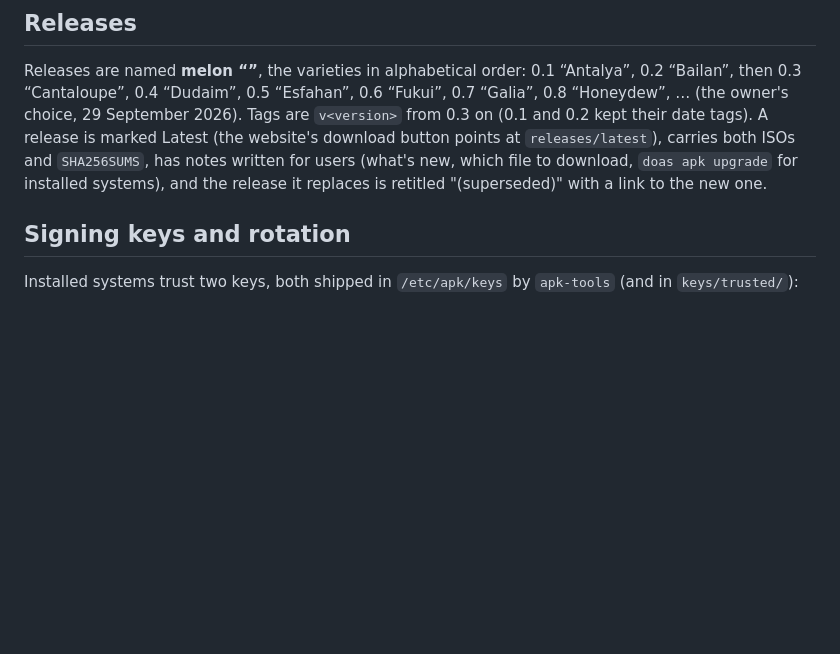
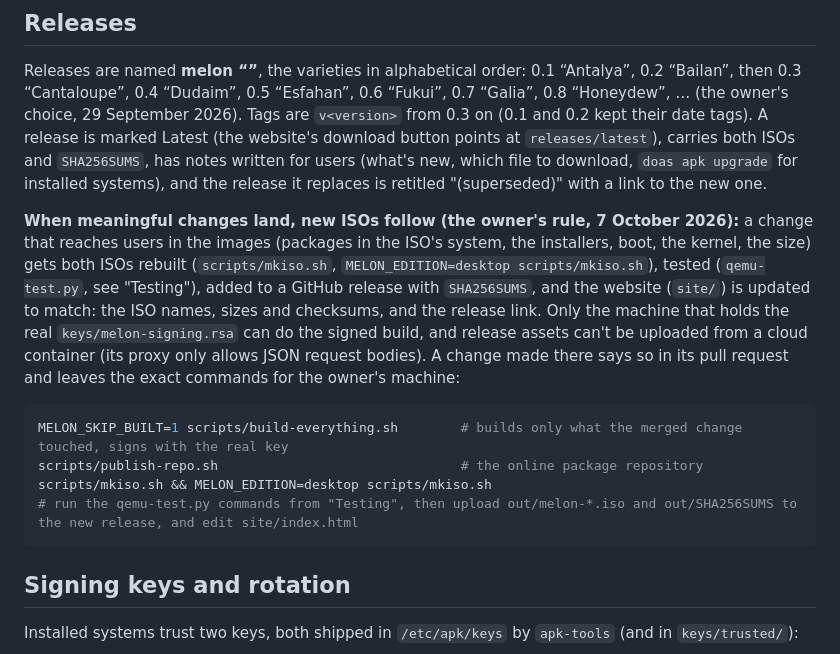
Before and after one commit to melon-77/melon-os, a Markdown page: AGENTS.md, the part around the change. GitHub-like rendering; blank space fills up the shorter version.

Commit message:
AGENTS: new ISOs, a release and the website follow meaningful changes

````diff
--- a/AGENTS.md
+++ b/AGENTS.md
@@ -522,6 +522,21 @@ is marked Latest (the website's download button points at `releases/latest`), ca
 has notes written for users (what's new, which file to download, `doas apk upgrade` for installed systems), and the
 release it replaces is retitled "(superseded)" with a link to the new one.
 
+**When meaningful changes land, new ISOs follow (the owner's rule, 7 October 2026):** a change that reaches users in the images
+(packages in the ISO's system, the installers, boot, the kernel, the size) gets both ISOs rebuilt (`scripts/mkiso.sh`,
+`MELON_EDITION=desktop scripts/mkiso.sh`), tested (`qemu-test.py`, see "Testing"), added to a GitHub release with `SHA256SUMS`,
+and the website (`site/`) is updated to match: the ISO names, sizes and checksums, and the release link. Only the machine that
+holds the real `keys/melon-signing.rsa` can do the signed build, and release assets can't be uploaded from a cloud container
+(its proxy only allows JSON request bodies). A change made there says so in its pull request and leaves the exact commands for
+the owner's machine:
+
+```sh
+MELON_SKIP_BUILT=1 scripts/build-everything.sh        # builds only what the merged change touched, signs with the real key
+scripts/publish-repo.sh                               # the online package repository
+scripts/mkiso.sh && MELON_EDITION=desktop scripts/mkiso.sh
+# run the qemu-test.py commands from "Testing", then upload out/melon-*.iso and out/SHA256SUMS to the new release, and edit site/index.html
+```
+
 ## Signing keys and rotation
 
 Installed systems trust two keys, both shipped in `/etc/apk/keys` by `apk-tools` (and in `keys/trusted/`):
````
